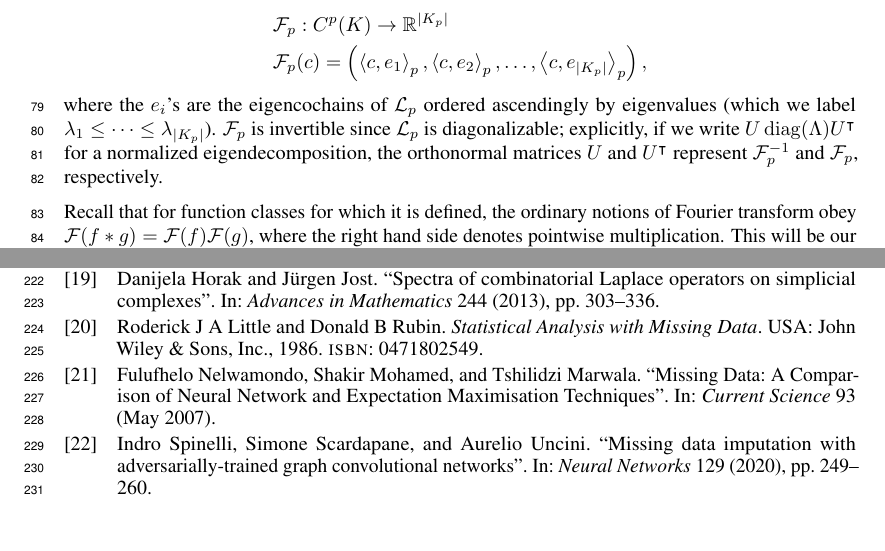
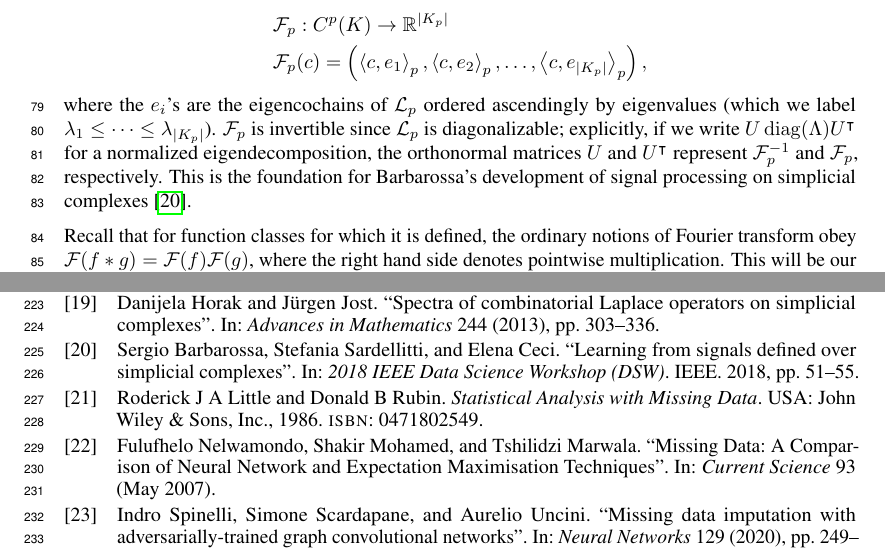
Before and after one commit to stefaniaebli/paper-snn-neurips2020tda, a LaTeX paper (neurips_2020_tda.tex, which reads scnn.tex): two parts of pages 3 and 7 of 7, joined at a grey line, cut so that both start at the same text, the shorter picture padded with empty space. Compiled offline with pdfLaTeX.

Commit message:
Barbarossa.

```diff
--- a/scnn.tex
+++ b/scnn.tex
@@ -7,7 +7,7 @@ Motivated by the fact that the discrete Fourier transform of real-valued functio
   &\mathcal{F}_p: C^p(K) \to \mathbb{R}^{\lvert K_p \rvert} \\
   &\mathcal{F}_p(c) = \left(\ip{c}{e_1}_p, \ip{c}{e_2}_p, \dotsc, \ip{c}{e_{\lvert K_p \rvert}}_p\right),
 \end{align*}
-where the $e_i$'s are the eigencochains of $\mathcal{L}_p$ ordered ascendingly by eigenvalues (which we label $\lambda_1\leq\dotsm\leq\lambda_{\lvert K_p \rvert}$). $\mathcal{F}_p$ is invertible since $\mathcal{L}_p$ is diagonalizable; explicitly, if we write $U\diag(\Lambda)U\transpose$ for a normalized eigendecomposition, the orthonormal matrices $U$ and $U\transpose$ represent $\mathcal{F}\inv_p$ and $\mathcal{F}_p$, respectively.
+where the $e_i$'s are the eigencochains of $\mathcal{L}_p$ ordered ascendingly by eigenvalues (which we label $\lambda_1\leq\dotsm\leq\lambda_{\lvert K_p \rvert}$). $\mathcal{F}_p$ is invertible since $\mathcal{L}_p$ is diagonalizable; explicitly, if we write $U\diag(\Lambda)U\transpose$ for a normalized eigendecomposition, the orthonormal matrices $U$ and $U\transpose$ represent $\mathcal{F}\inv_p$ and $\mathcal{F}_p$, respectively. This is the foundation for Barbarossa's development of signal processing on simplicial complexes~\cite{barbarossa2018learning}.
 
 Recall that for function classes for which it is defined, the ordinary notions of Fourier transform obey $\mathcal{F}(f\ast g)=\mathcal{F}(f)\mathcal{F}(g)$, where the right hand side denotes pointwise multiplication. This will be our definition of convolution in the simplicial setting. Indeed, for cochains $c,c'\in C^p(K)$ we define their convolution as the cochain
 \begin{equation*}
```
